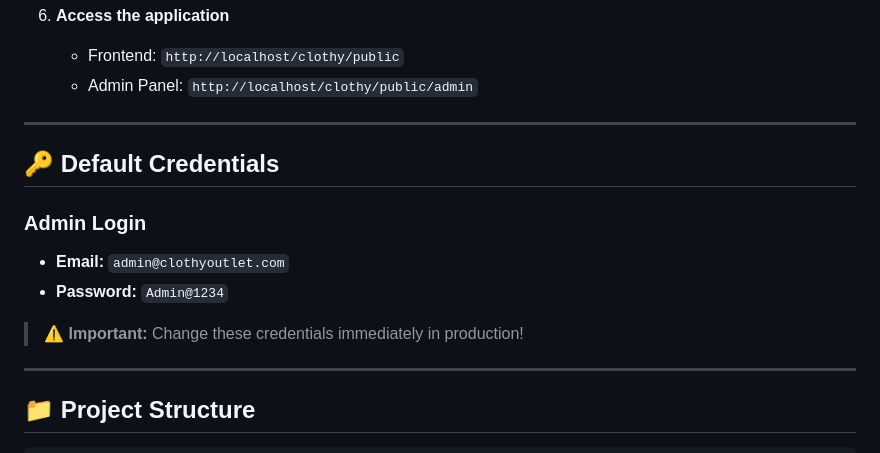
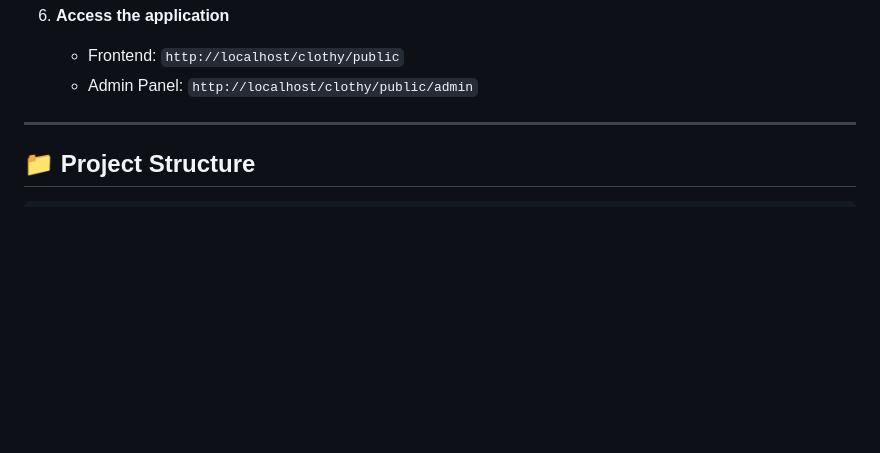
Before and after one commit to seifeddinekefi/clothy-outlet, a Markdown page: README.md, the part around the change. Drawn GitHub-style; blank space fills up the shorter version.

Commit message:
Update clothy outlet

```diff
--- a/README.md
+++ b/README.md
@@ -110,17 +110,6 @@ A modern, full-featured e-commerce platform built with PHP for fashion retail. C
 6. **Access the application**
    - Frontend: `http://localhost/clothy/public`
    - Admin Panel: `http://localhost/clothy/public/admin`
-
----
-
-## 🔑 Default Credentials
-
-### Admin Login
-
-- **Email:** `admin@clothyoutlet.com`
-- **Password:** `Admin@1234`
-
-> ⚠️ **Important:** Change these credentials immediately in production!
 
 ---
 
```
